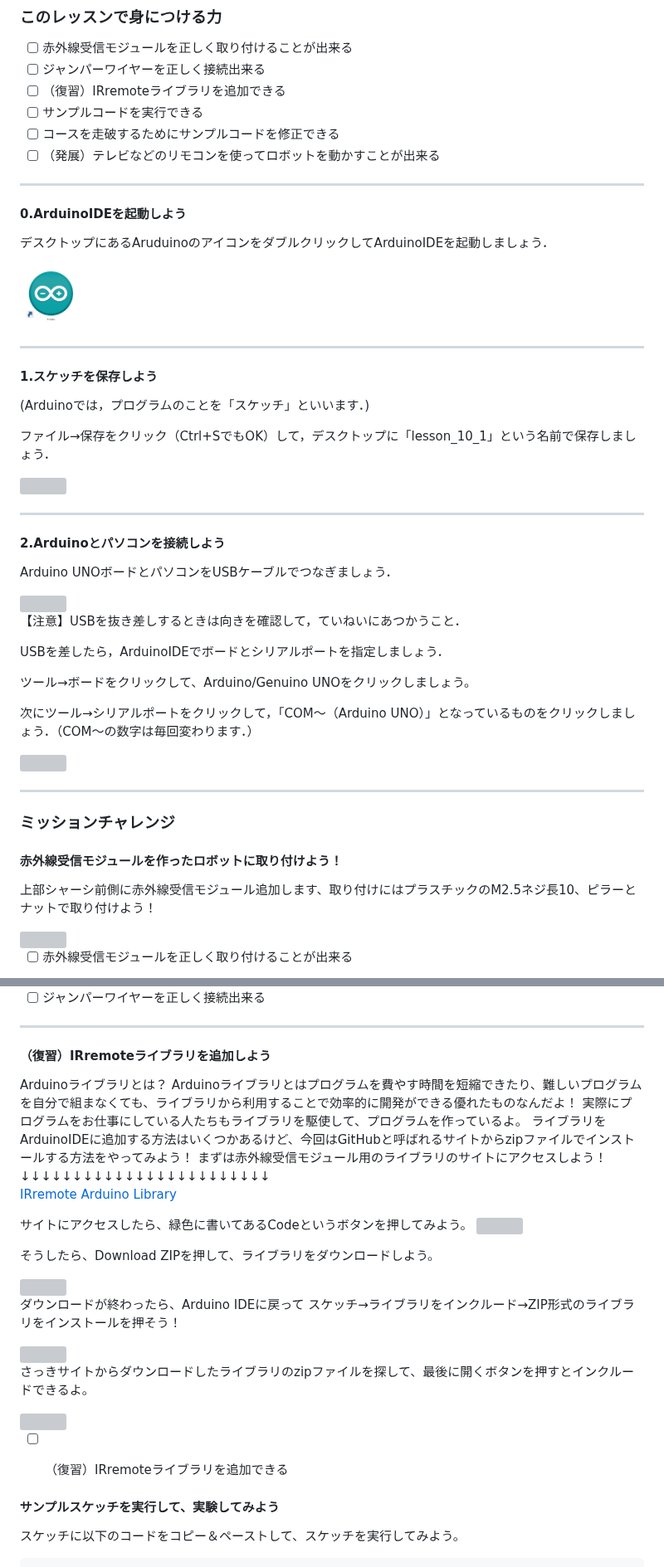
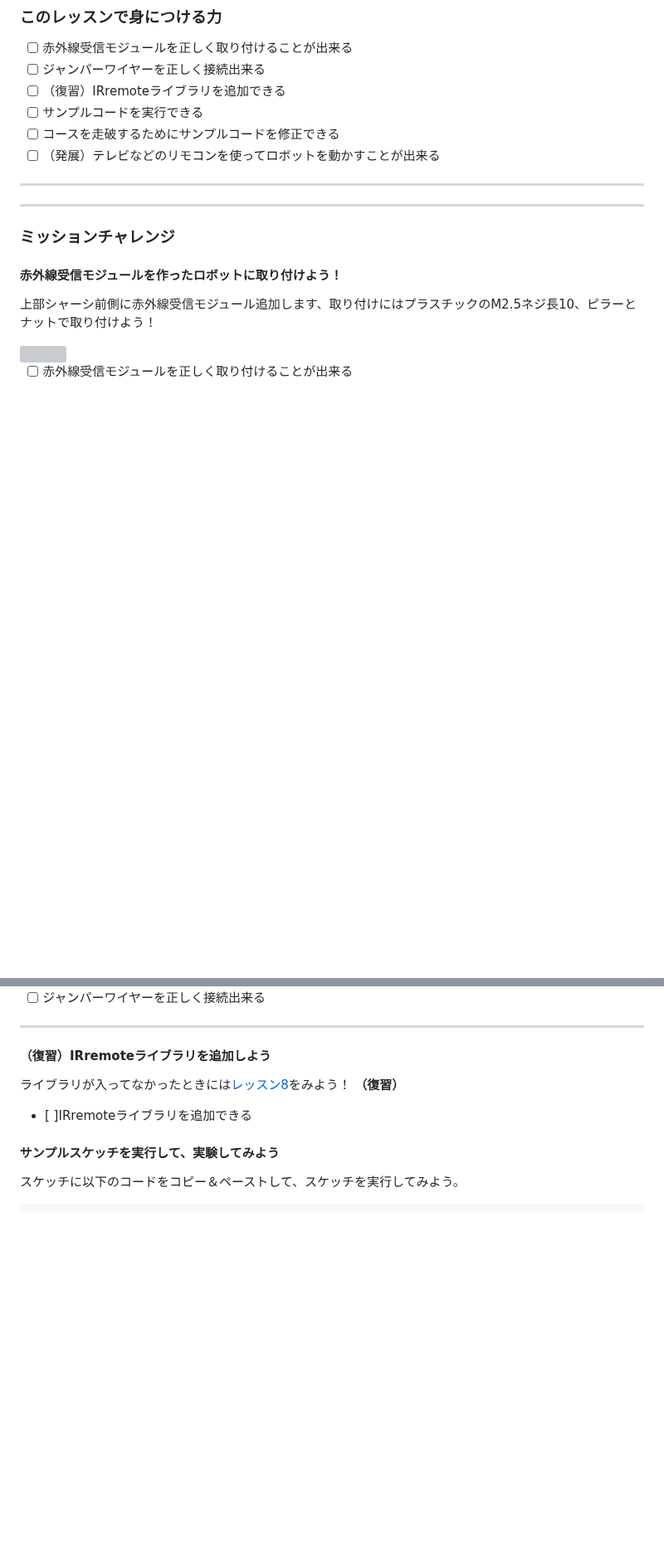
Before and after one commit to kobayashi-makoto2021/robobu, a Markdown page: Lesson_10/Lesson_10.md, 2 parts joined by grey strips. Shown at 83% size. Rendered like a GitHub page; blank space fills up the shorter version; grey boxes are pictures that could not be loaded.

Commit message:
feedback from lesson

```diff
--- a/Lesson_10/Lesson_10.md
+++ b/Lesson_10/Lesson_10.md
@@ -14,41 +14,6 @@
 - [ ] （発展）テレビなどのリモコンを使ってロボットを動かすことが出来る
 
 ---
-
-#### 0.ArduinoIDEを起動しよう
-
-デスクトップにあるAruduinoのアイコンをダブルクリックしてArduinoIDEを起動しましょう．
-
-<img src="image/ArduinoIDE_icon.png" width="10%">
-
----
-
-#### 1.スケッチを保存しよう
-
-(Arduinoでは，プログラムのことを「スケッチ」といいます．)
-
-ファイル→保存をクリック（Ctrl+SでもOK）して，デスクトップに「lesson_10_1」という名前で保存しましょう．
-
-
-<img src="image/ArduinoIDE_save.png" width="50%">
-
----
-#### 2.Arduinoとパソコンを接続しよう
-
-Arduino UNOボードとパソコンをUSBケーブルでつなぎましょう．
-
-<img src="image/Arduino_USBcable.png" width="30%">
-
-【注意】USBを抜き差しするときは向きを確認して，ていねいにあつかうこと．
-
-USBを差したら，ArduinoIDEでボードとシリアルポートを指定しましょう．
-
-ツール→ボードをクリックして、Arduino/Genuino UNOをクリックしましょう。
-
-次にツール→シリアルポートをクリックして，「COM～（Arduino UNO）」となっているものをクリックしましょう．（COM～の数字は毎回変わります．）
-
-<img src="image/ArduinoIDE_port_setting.png" width="100%">
-
 ---
 
 ### ミッションチャレンジ
@@ -73,31 +38,10 @@ USBを差したら，ArduinoIDEでボードとシリアルポートを指定し
 
 
 #### （復習）IRremote**ライブラリ**を追加しよう
-Arduinoライブラリとは？
-Arduinoライブラリとはプログラムを費やす時間を短縮できたり、難しいプログラムを自分で組まなくても、ライブラリから利用することで効率的に開発ができる優れたものなんだよ！
-実際にプログラムをお仕事にしている人たちもライブラリを駆使して、プログラムを作っているよ。
-ライブラリをArduinoIDEに追加する方法はいくつかあるけど、今回はGitHubと呼ばれるサイトからzipファイルでインストールする方法をやってみよう！
-まずは赤外線受信モジュール用のライブラリのサイトにアクセスしよう！
-↓↓↓↓↓↓↓↓↓↓↓↓↓↓↓↓↓↓↓↓↓↓↓↓
-[IRremote Arduino Library](https://github.com/Arduino-IRremote/Arduino-IRremote)
 
-サイトにアクセスしたら、緑色に書いてあるCodeというボタンを押してみよう。
-<img src="image/library1.png" width="100%">
-
-そうしたら、Download ZIPを押して、ライブラリをダウンロードしよう。
-
-<img src="image/library2.png" width="100%">
-
-ダウンロードが終わったら、Arduino IDEに戻って
-スケッチ→ライブラリをインクルード→ZIP形式のライブラリをインストールを押そう！
-
-<img src="image/library3.png" width="100%">
-
-さっきサイトからダウンロードしたライブラリのzipファイルを探して、最後に開くボタンを押すとインクルードできるよ。
-
-<img src="image/library4.png" width="100%">
-
-- [ ] （復習）IRremoteライブラリを追加できる
+ライブラリが入ってなかったときには[レッスン8](https://github.com/kobayashi-makoto2021/robobu/blob/main/Lesson_08/lesson_8.md)をみよう！
+**（復習）**
+- [ ]IRremoteライブラリを追加できる
 
 
 #### サンプルスケッチを実行して、実験してみよう
```
Also changed, not shown: other parts of Lesson_10/Lesson_10.md (+2 -2 lines), Lesson_09/lesson9.md (+4 -35 lines), Lesson_11/lesson_11.md (+9 -7 lines), Lesson_12/image/course.png (added), 3 other files.
